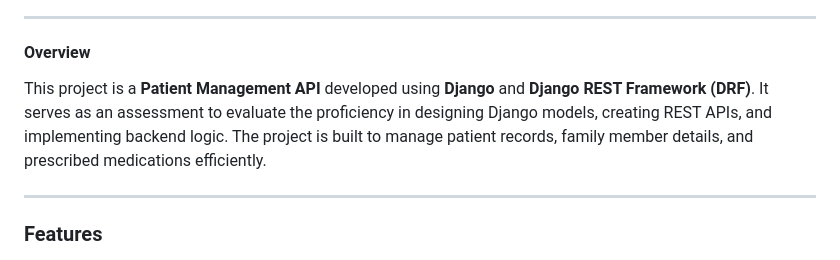
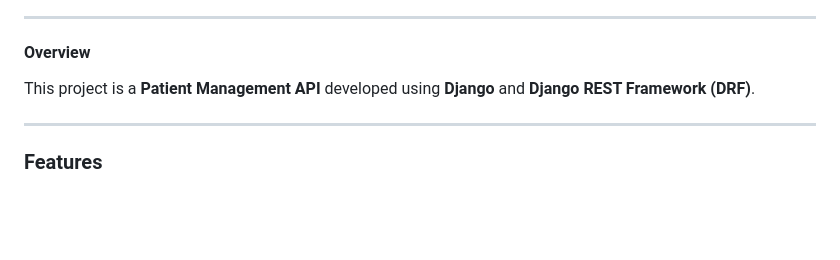
Before and after one commit to aniketkadukar1/patient-management-api, a Markdown page: README.md, the part around the change. GitHub-like rendering; blank space fills up the shorter version.

```diff
--- a/README.md
+++ b/README.md
@@ -4,7 +4,7 @@
 
 #### **Overview**
 
-This project is a **Patient Management API** developed using **Django** and **Django REST Framework (DRF)**. It serves as an assessment to evaluate the proficiency in designing Django models, creating REST APIs, and implementing backend logic. The project is built to manage patient records, family member details, and prescribed medications efficiently.
+This project is a **Patient Management API** developed using **Django** and **Django REST Framework (DRF)**.
 
 ---
 
```
